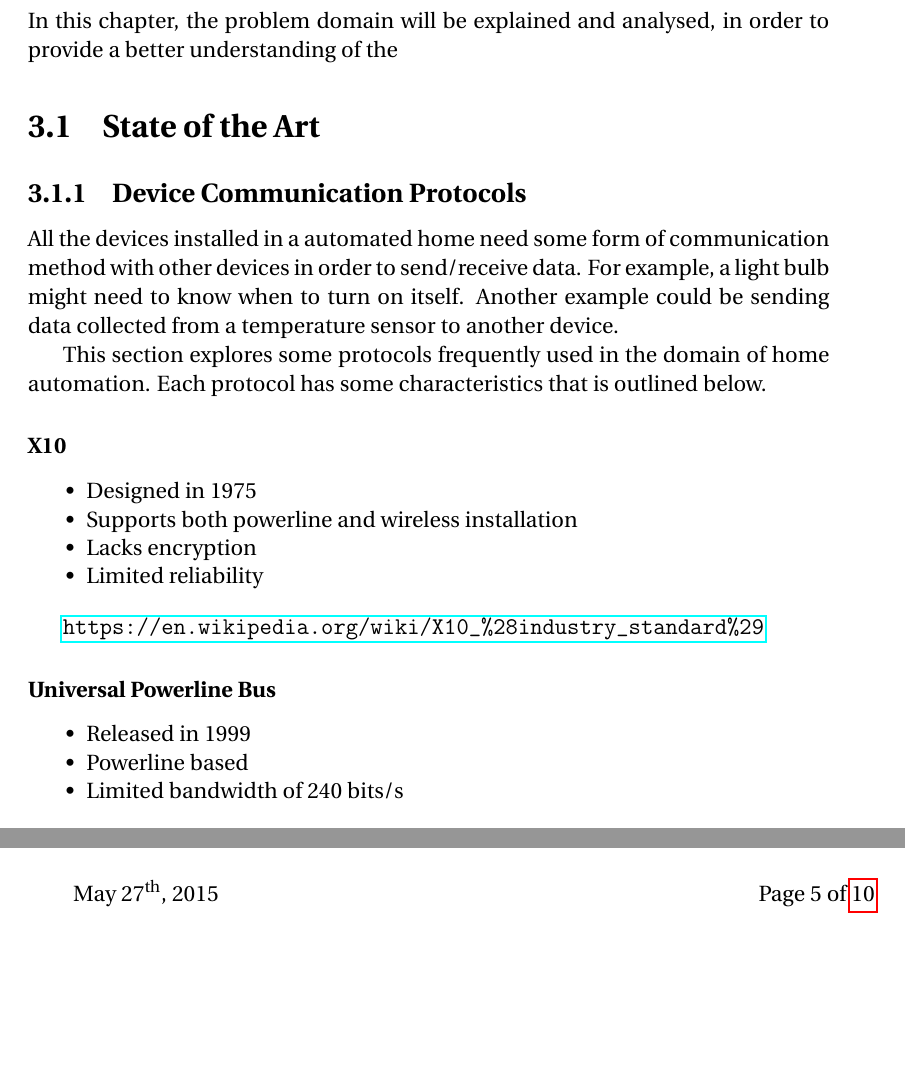
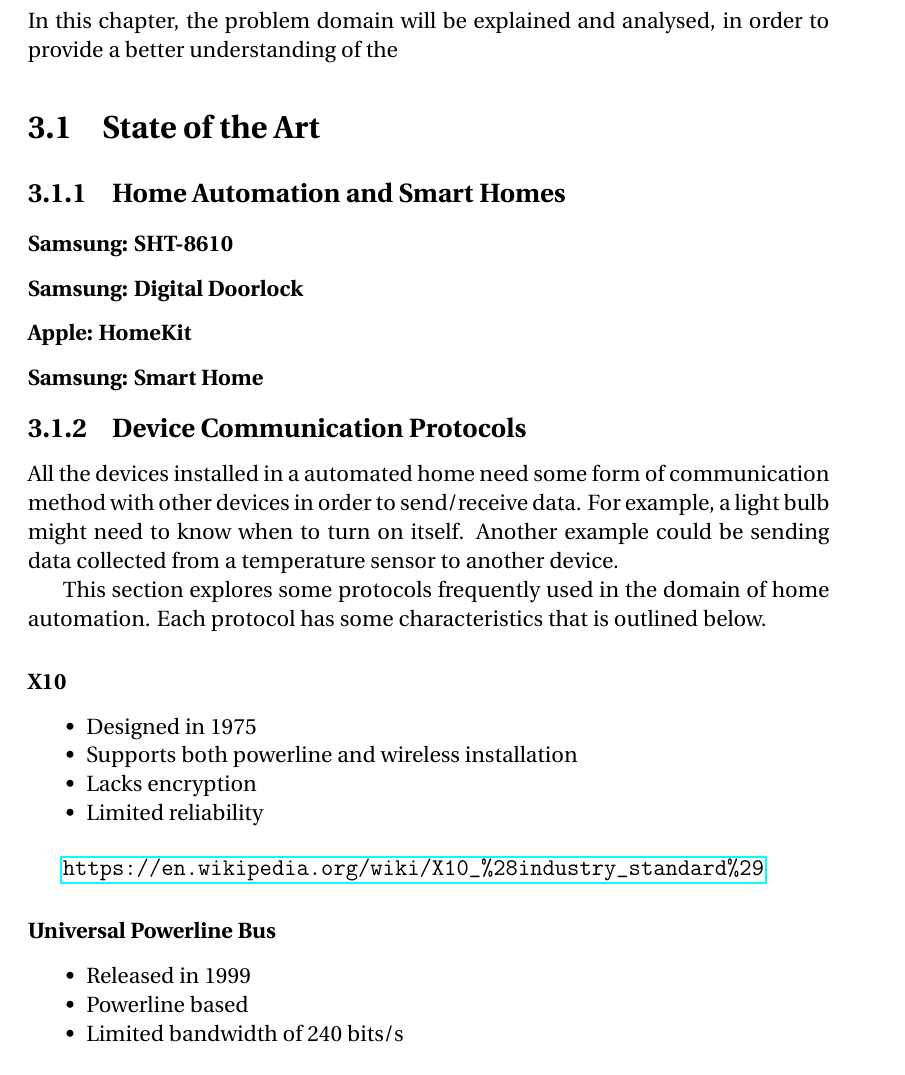
Before and after one commit to simonvandel/AHA, a LaTeX thesis (Report/master.tex, which reads Report/Analysis/SOTA/existingSystems.tex, Report/analysis.tex): two parts of pages 10 and 11 of 16 before the commit and part of page 10 of 17 after it, the two joined at a grey line, cut so that both start at the same text, the shorter picture padded with empty space. Compiled offline with pdfLaTeX.

Commit message:
Structure of SOTA section

```diff
--- a/Report/Analysis/SOTA/existingSystems.tex
+++ b/Report/Analysis/SOTA/existingSystems.tex
@@ -0,0 +1,9 @@
+\subsection{Home Automation and Smart Homes}
+
+\subsubsection{Samsung: SHT-8610}
+
+\subsubsection{Samsung: Digital Doorlock}
+
+\subsubsection{Apple: HomeKit}
+
+\subsubsection{Samsung: Smart Home}
--- a/Report/analysis.tex
+++ b/Report/analysis.tex
@@ -3,6 +3,4 @@
 In this chapter, the problem domain will be explained and analysed, in order to provide a better understanding of the
 
 \section{State of the Art}
-
-\input{Analysis/SOTA/existingSystems}
-\input{Analysis/SOTA/protocols.tex}
+\input{Analysis/SOTA/SOTA}
```
Also changed, not shown: Report/Analysis/SOTA/SOTA.tex (added, +3 -0 lines).
